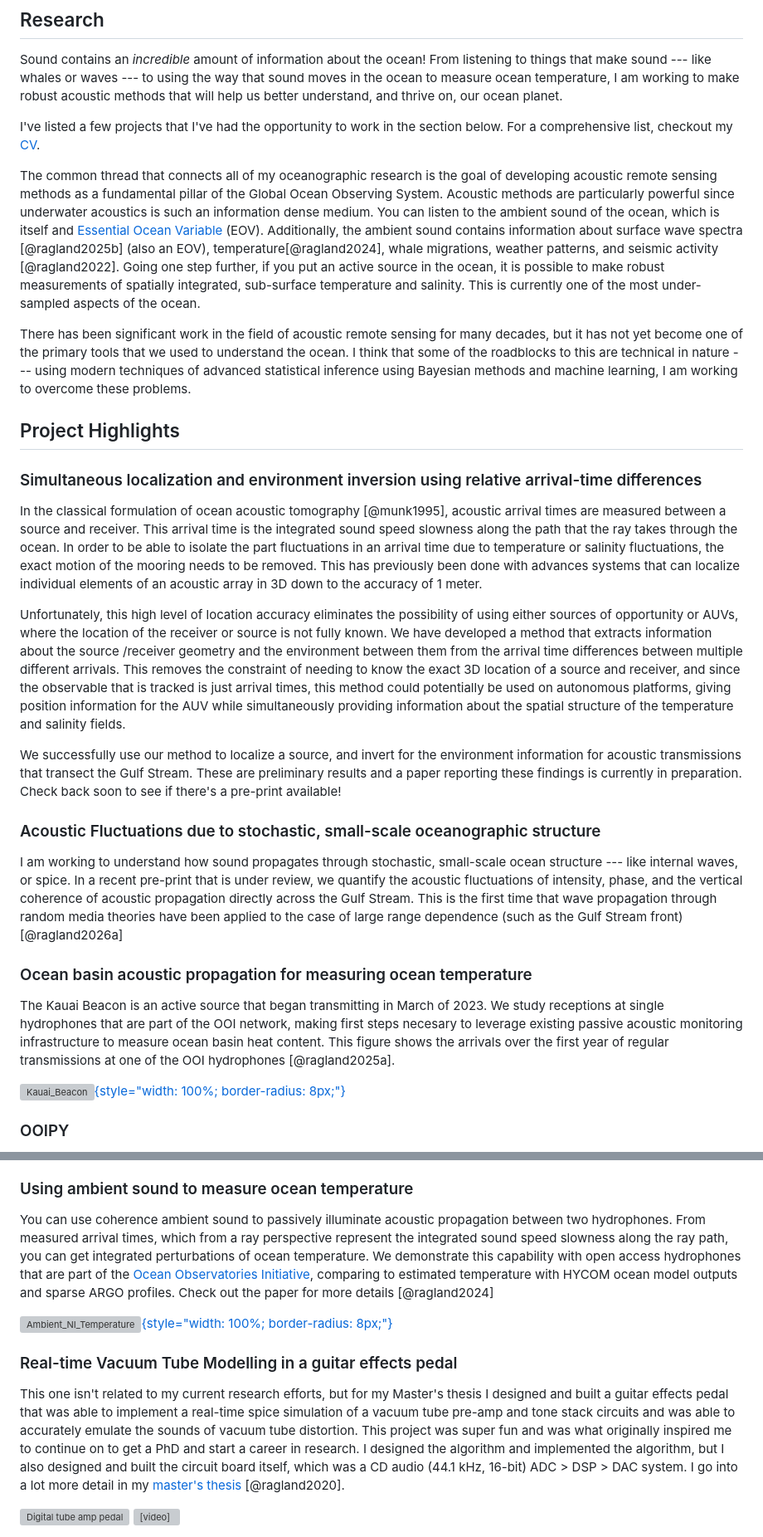
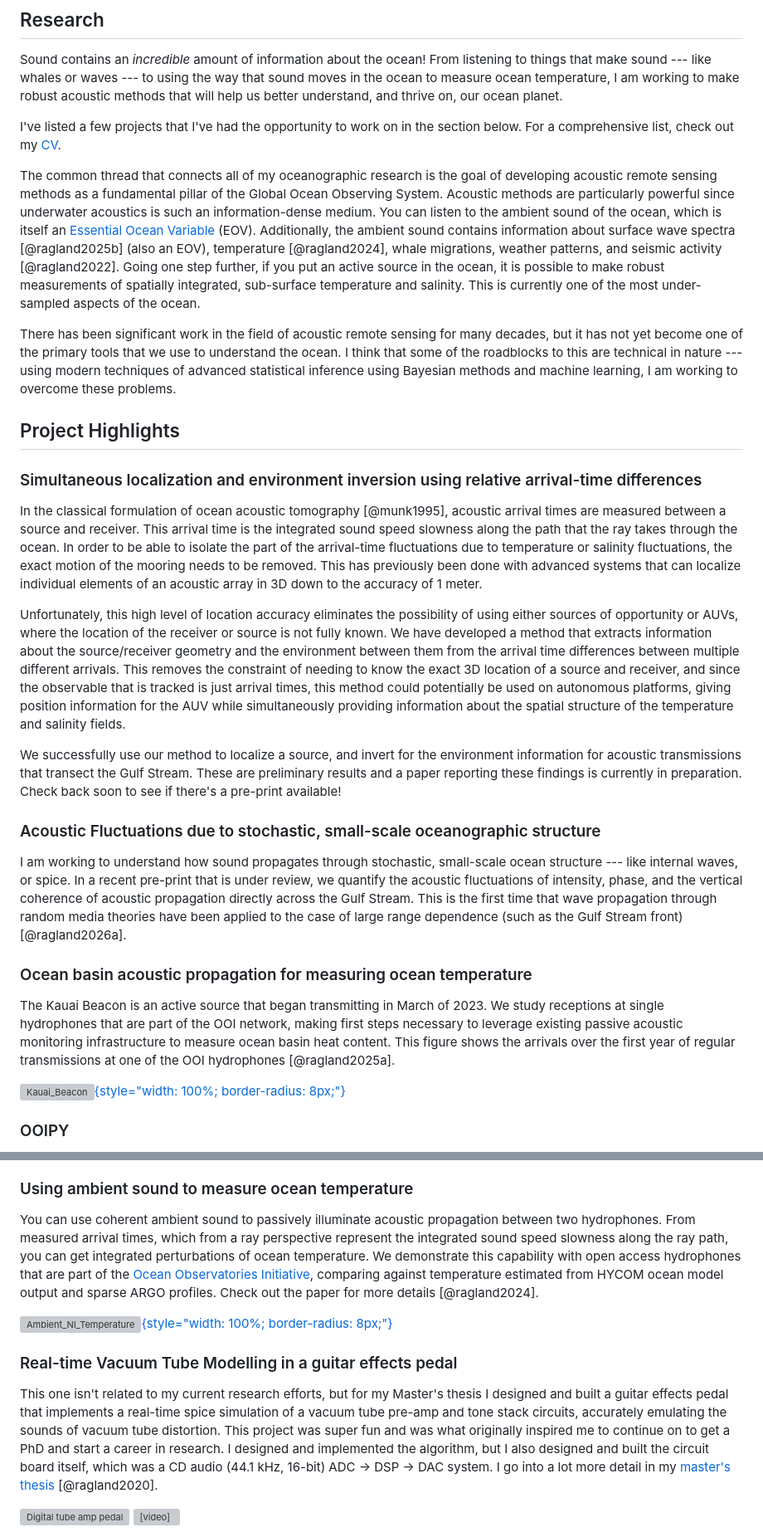
Before and after one commit to John-Ragland/john-ragland.github.io, a Markdown page: content/index.md, 2 parts joined by grey strips. Shown at 83% size. GitHub-like rendering; grey boxes are pictures that could not be loaded.

Commit message:
grammar catches

```diff
--- a/content/index.md
+++ b/content/index.md
@@ -30,11 +30,11 @@ Sound contains an *incredible* amount of information about the ocean!
 From listening to things that make sound --- like whales or waves --- to using the way that sound moves in the ocean to measure ocean temperature,
 I am working to make robust acoustic methods that will help us better understand, and thrive on, our ocean planet.
 
-I've listed a few projects that I've had the opportunity to work in the section below. For a comprehensive list, checkout my [CV](cv.html).
+I've listed a few projects that I've had the opportunity to work on in the section below. For a comprehensive list, check out my [CV](cv.html).
 
-The common thread that connects all of my oceanographic research is the goal of developing acoustic remote sensing methods as a fundamental pillar of the Global Ocean Observing System. Acoustic methods are particularly powerful since underwater acoustics is such an information dense medium. You can listen to the ambient sound of the ocean, which is itself and [Essential Ocean Variable](https://goosocean.org/what-we-do/framework/essential-ocean-variables/) (EOV). Additionally, the ambient sound contains information about surface wave spectra [@ragland2025b] (also an EOV), temperature[@ragland2024], whale migrations, weather patterns, and seismic activity [@ragland2022]. Going one step further, if you put an active source in the ocean, it is possible to make robust measurements of spatially integrated, sub-surface temperature and salinity. This is currently one of the most under-sampled aspects of the ocean.
+The common thread that connects all of my oceanographic research is the goal of developing acoustic remote sensing methods as a fundamental pillar of the Global Ocean Observing System. Acoustic methods are particularly powerful since underwater acoustics is such an information-dense medium. You can listen to the ambient sound of the ocean, which is itself an [Essential Ocean Variable](https://goosocean.org/what-we-do/framework/essential-ocean-variables/) (EOV). Additionally, the ambient sound contains information about surface wave spectra [@ragland2025b] (also an EOV), temperature [@ragland2024], whale migrations, weather patterns, and seismic activity [@ragland2022]. Going one step further, if you put an active source in the ocean, it is possible to make robust measurements of spatially integrated, sub-surface temperature and salinity. This is currently one of the most under-sampled aspects of the ocean.
 
-There has been significant work in the field of acoustic remote sensing for many decades, but it has not yet become one of the primary tools that we used to understand the ocean. I think that some of the roadblocks to this are technical in nature --- using modern techniques of advanced statistical inference using Bayesian methods and machine learning, I am working to overcome these problems.
+There has been significant work in the field of acoustic remote sensing for many decades, but it has not yet become one of the primary tools that we use to understand the ocean. I think that some of the roadblocks to this are technical in nature --- using modern techniques of advanced statistical inference using Bayesian methods and machine learning, I am working to overcome these problems.
 
 </section>
 <section id="projects">
@@ -42,20 +42,20 @@ There has been significant work in the field of acoustic remote sensing for many
 ## Project Highlights
 
 ### Simultaneous localization and environment inversion using relative arrival-time differences
-In the classical formulation of ocean acoustic tomography [@munk1995], acoustic arrival times are measured between a source and receiver. This arrival time is the integrated sound speed slowness along the path that the ray takes through the ocean. In order to be able to isolate the part fluctuations in an arrival time due to temperature or salinity fluctuations, the exact motion of the mooring needs to be removed. This has previously been done with advances systems that can localize individual elements of an acoustic array in 3D down to the accuracy of 1 meter.
+In the classical formulation of ocean acoustic tomography [@munk1995], acoustic arrival times are measured between a source and receiver. This arrival time is the integrated sound speed slowness along the path that the ray takes through the ocean. In order to be able to isolate the part of the arrival-time fluctuations due to temperature or salinity fluctuations, the exact motion of the mooring needs to be removed. This has previously been done with advanced systems that can localize individual elements of an acoustic array in 3D down to the accuracy of 1 meter.
 
 Unfortunately, this high level of location accuracy eliminates the possibility of using either sources of opportunity or AUVs, where the location of the receiver or source is not fully known.
-We have developed a method that extracts information about the source /receiver geometry and the environment between them from the arrival time differences between multiple different arrivals.
+We have developed a method that extracts information about the source/receiver geometry and the environment between them from the arrival time differences between multiple different arrivals.
 This removes the constraint of needing to know the exact 3D location of a source and receiver, and since the observable that is tracked is just arrival times, this method could potentially be used on autonomous platforms, giving position information for the AUV while simultaneously providing information about the spatial structure of the temperature and salinity fields.
 
 We successfully use our method to localize a source, and invert for the environment information for acoustic transmissions that transect the Gulf Stream.
 These are preliminary results and a paper reporting these findings is currently in preparation. Check back soon to see if there's a pre-print available!
 
 ### Acoustic Fluctuations due to stochastic, small-scale oceanographic structure
-I am working to understand how sound propagates through stochastic, small-scale ocean structure --- like internal waves, or spice. In a recent pre-print that is under review, we quantify the acoustic fluctuations of intensity, phase, and the vertical coherence of acoustic propagation directly across the Gulf Stream. This is the first time that wave propagation through random media theories have been applied to the case of large range dependence (such as the Gulf Stream front) [@ragland2026a]
+I am working to understand how sound propagates through stochastic, small-scale ocean structure --- like internal waves, or spice. In a recent pre-print that is under review, we quantify the acoustic fluctuations of intensity, phase, and the vertical coherence of acoustic propagation directly across the Gulf Stream. This is the first time that wave propagation through random media theories have been applied to the case of large range dependence (such as the Gulf Stream front) [@ragland2026a].
 
 ### Ocean basin acoustic propagation for measuring ocean temperature
-The Kauai Beacon is an active source that began transmitting in March of 2023. We study receptions at single hydrophones that are part of the OOI network, making first steps necesary to leverage existing passive acoustic monitoring infrastructure to measure ocean basin heat content. This figure shows the arrivals over the first year of regular transmissions at one of the OOI hydrophones [@ragland2025a].
+The Kauai Beacon is an active source that began transmitting in March of 2023. We study receptions at single hydrophones that are part of the OOI network, making first steps necessary to leverage existing passive acoustic monitoring infrastructure to measure ocean basin heat content. This figure shows the arrivals over the first year of regular transmissions at one of the OOI hydrophones [@ragland2025a].
 
 [![Kauai_Beacon](media/paper_figures/AXCC1_KB_receptions.png){style="width: 100%; border-radius: 8px;"}](https://doi.org/10.1121/10.0038971)
 
@@ -67,13 +67,13 @@ To accomplish the work that I've done with OOI hydrophones, you need to be able
 
 
 ### Using ambient sound to measure ocean temperature
-You can use coherence ambient sound to passively illuminate acoustic propagation between two hydrophones. From measured arrival times, which from a ray perspective represent the integrated sound speed slowness along the ray path, you can get integrated perturbations of ocean temperature. We demonstrate this capability with open access hydrophones that are part of the [Ocean Observatories Initiative](https://oceanobservatories.org/), comparing to estimated temperature with HYCOM ocean model outputs and sparse ARGO profiles. Check out the paper for more details [@ragland2024]
+You can use coherent ambient sound to passively illuminate acoustic propagation between two hydrophones. From measured arrival times, which from a ray perspective represent the integrated sound speed slowness along the ray path, you can get integrated perturbations of ocean temperature. We demonstrate this capability with open access hydrophones that are part of the [Ocean Observatories Initiative](https://oceanobservatories.org/), comparing against temperature estimated from HYCOM ocean model output and sparse ARGO profiles. Check out the paper for more details [@ragland2024].
 
 [![Ambient_NI_Temperature](media/paper_figures/inversion_601.png){style="width: 100%; border-radius: 8px;"}](https://doi.org/10.1029/2024GL108943)
 
 
 ### Real-time Vacuum Tube Modelling in a guitar effects pedal
-This one isn't related to my current research efforts, but for my Master's thesis I designed and built a guitar effects pedal that was able to implement a real-time spice simulation of a vacuum tube pre-amp and tone stack circuits and was able to accurately emulate the sounds of vacuum tube distortion. This project was super fun and was what originally inspired me to continue on to get a PhD and start a career in research. I designed the algorithm and implemented the algorithm, but I also designed and built the circuit board itself, which was a CD audio (44.1 kHz, 16-bit) ADC > DSP > DAC system. I go into a lot more detail in my [master's thesis](https://etd.auburn.edu//handle/10415/7112) [@ragland2020].
+This one isn't related to my current research efforts, but for my Master's thesis I designed and built a guitar effects pedal that implements a real-time spice simulation of a vacuum tube pre-amp and tone stack circuits, accurately emulating the sounds of vacuum tube distortion. This project was super fun and was what originally inspired me to continue on to get a PhD and start a career in research. I designed and implemented the algorithm, but I also designed and built the circuit board itself, which was a CD audio (44.1 kHz, 16-bit) ADC → DSP → DAC system. I go into a lot more detail in my [master's thesis](https://etd.auburn.edu//handle/10415/7112) [@ragland2020].
 
 <div class="media-row">
 <img src="media/tube_amp/digital_tube_amp.jpeg" alt="Digital tube amp pedal">
```
